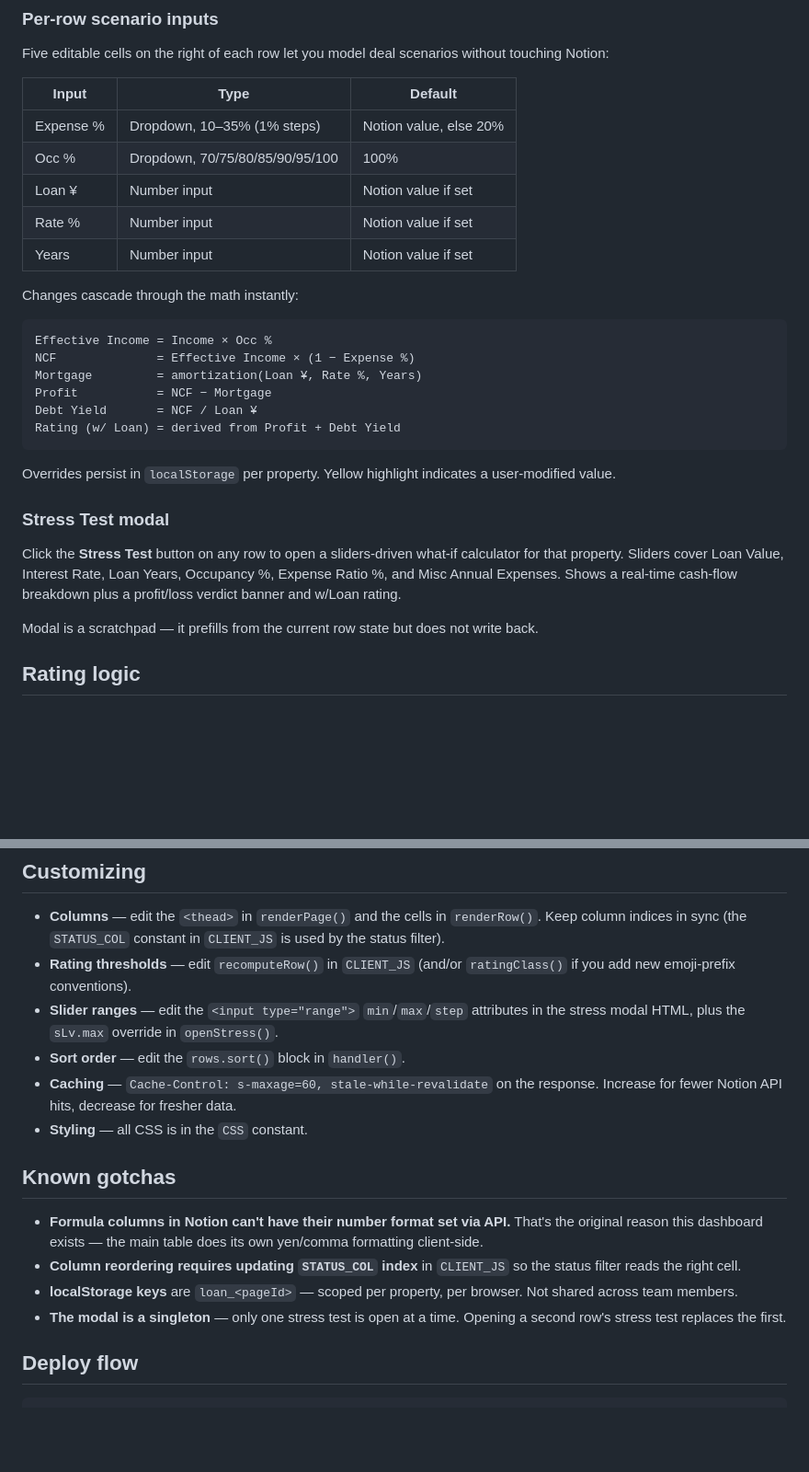
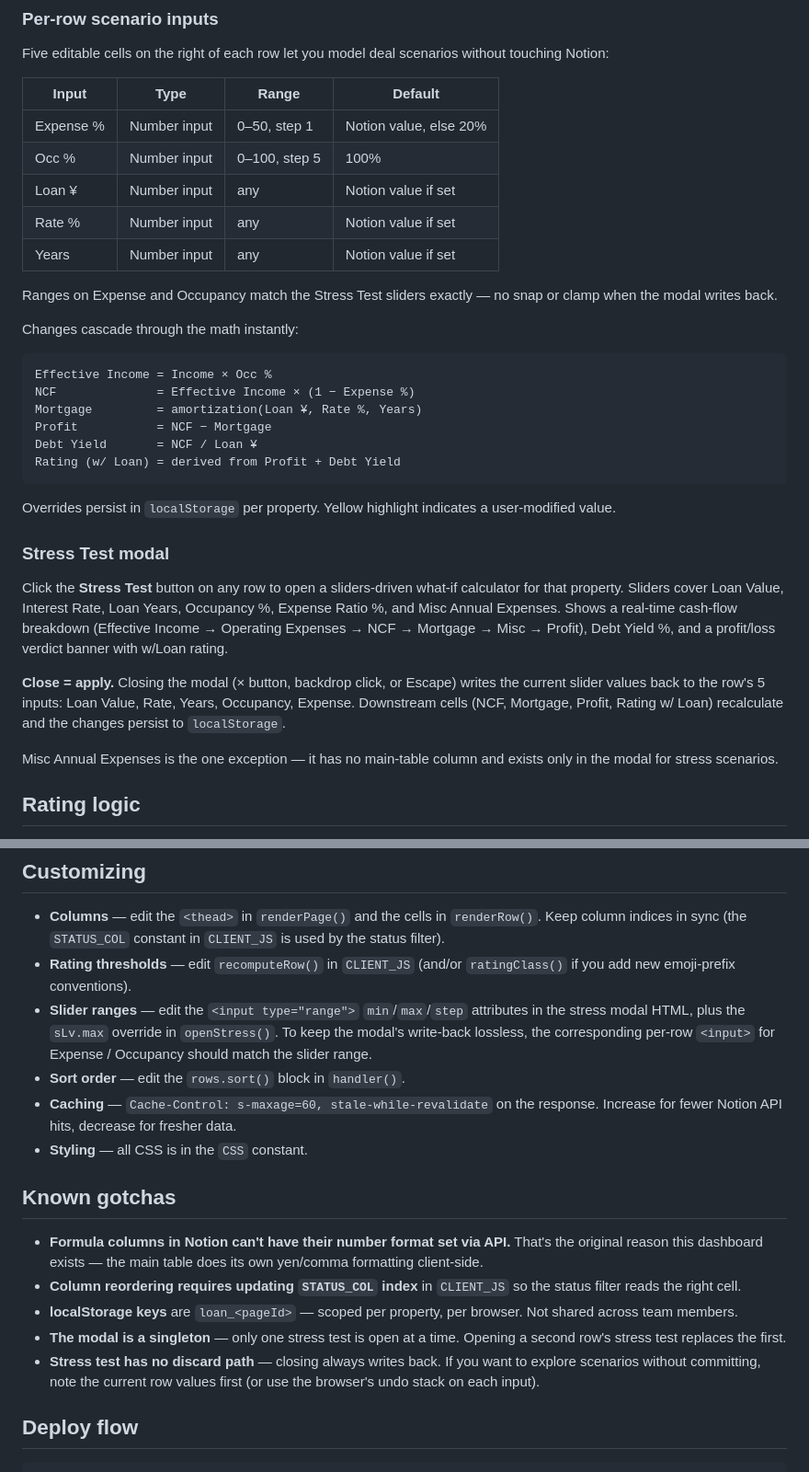
Before and after one commit to tony-six-sigma/sst-real-estate, a Markdown page: README.md, 2 parts joined by grey strips. Shown at 92% size. GitHub-like rendering; blank space fills up the shorter version.

Commit message:
Update README for number-input conversion + stress test write-back
- Expense and Occ columns are now number inputs matching stress slider
  ranges, not dropdowns.
- Document the close=apply write-back behavior and Misc-as-modal-only.
- Flag no-discard-path in the known gotchas.

Co-Authored-By: Claude Opus 4.7 (1M context) <noreply@anthropic.com>

````diff
--- a/README.md
+++ b/README.md
@@ -18,13 +18,15 @@ Vercel serverless function that reads the Notion **🏘️ Property Consideratio
 
 Five editable cells on the right of each row let you model deal scenarios without touching Notion:
 
-| Input | Type | Default |
-|---|---|---|
-| Expense % | Dropdown, 10–35% (1% steps) | Notion value, else 20% |
-| Occ % | Dropdown, 70/75/80/85/90/95/100 | 100% |
-| Loan ¥ | Number input | Notion value if set |
-| Rate % | Number input | Notion value if set |
-| Years | Number input | Notion value if set |
+| Input | Type | Range | Default |
+|---|---|---|---|
+| Expense % | Number input | 0–50, step 1 | Notion value, else 20% |
+| Occ % | Number input | 0–100, step 5 | 100% |
+| Loan ¥ | Number input | any | Notion value if set |
+| Rate % | Number input | any | Notion value if set |
+| Years | Number input | any | Notion value if set |
+
+Ranges on Expense and Occupancy match the Stress Test sliders exactly — no snap or clamp when the modal writes back.
 
 Changes cascade through the math instantly:
 ```
@@ -40,9 +42,11 @@ Overrides persist in `localStorage` per property. Yellow highlight indicates a u
 
 ### Stress Test modal
 
-Click the **Stress Test** button on any row to open a sliders-driven what-if calculator for that property. Sliders cover Loan Value, Interest Rate, Loan Years, Occupancy %, Expense Ratio %, and Misc Annual Expenses. Shows a real-time cash-flow breakdown plus a profit/loss verdict banner and w/Loan rating.
+Click the **Stress Test** button on any row to open a sliders-driven what-if calculator for that property. Sliders cover Loan Value, Interest Rate, Loan Years, Occupancy %, Expense Ratio %, and Misc Annual Expenses. Shows a real-time cash-flow breakdown (Effective Income → Operating Expenses → NCF → Mortgage → Misc → Profit), Debt Yield %, and a profit/loss verdict banner with w/Loan rating.
 
-Modal is a scratchpad — it prefills from the current row state but does not write back.
+**Close = apply.** Closing the modal (× button, backdrop click, or Escape) writes the current slider values back to the row's 5 inputs: Loan Value, Rate, Years, Occupancy, Expense. Downstream cells (NCF, Mortgage, Profit, Rating w/ Loan) recalculate and the changes persist to `localStorage`.
+
+Misc Annual Expenses is the one exception — it has no main-table column and exists only in the modal for stress scenarios.
 
 ## Rating logic
 
@@ -90,7 +94,7 @@ Opens at http://localhost:3000.
 
 - **Columns** — edit the `<thead>` in `renderPage()` and the cells in `renderRow()`. Keep column indices in sync (the `STATUS_COL` constant in `CLIENT_JS` is used by the status filter).
 - **Rating thresholds** — edit `recomputeRow()` in `CLIENT_JS` (and/or `ratingClass()` if you add new emoji-prefix conventions).
-- **Slider ranges** — edit the `<input type="range">` `min`/`max`/`step` attributes in the stress modal HTML, plus the `sLv.max` override in `openStress()`.
+- **Slider ranges** — edit the `<input type="range">` `min`/`max`/`step` attributes in the stress modal HTML, plus the `sLv.max` override in `openStress()`. To keep the modal's write-back lossless, the corresponding per-row `<input>` for Expense / Occupancy should match the slider range.
 - **Sort order** — edit the `rows.sort()` block in `handler()`.
 - **Caching** — `Cache-Control: s-maxage=60, stale-while-revalidate` on the response. Increase for fewer Notion API hits, decrease for fresher data.
 - **Styling** — all CSS is in the `CSS` constant.
@@ -101,6 +105,7 @@ Opens at http://localhost:3000.
 - **Column reordering requires updating `STATUS_COL` index** in `CLIENT_JS` so the status filter reads the right cell.
 - **localStorage keys** are `loan_<pageId>` — scoped per property, per browser. Not shared across team members.
 - **The modal is a singleton** — only one stress test is open at a time. Opening a second row's stress test replaces the first.
+- **Stress test has no discard path** — closing always writes back. If you want to explore scenarios without committing, note the current row values first (or use the browser's undo stack on each input).
 
 ## Deploy flow
 
````
